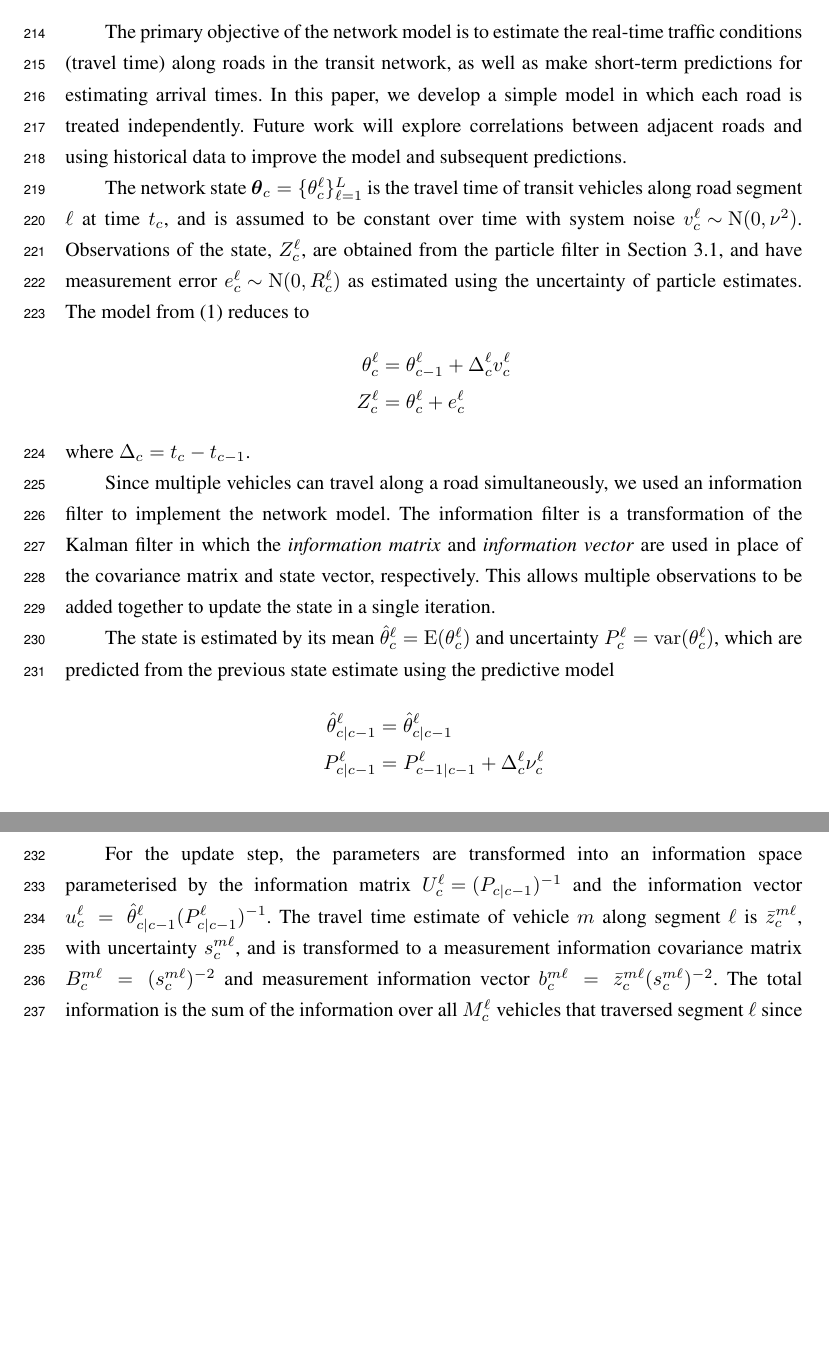
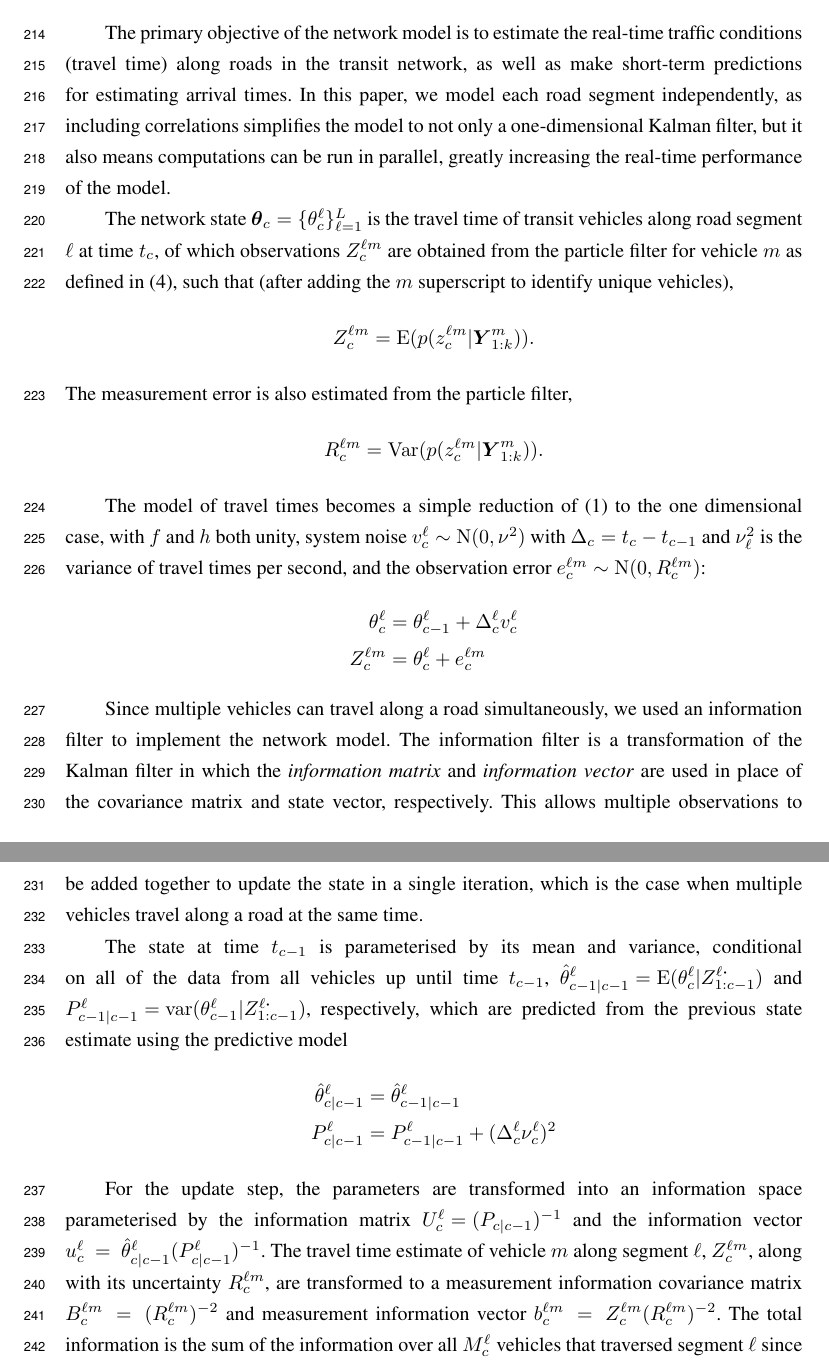
Before and after one commit to tmelliott/phd-papers, a LaTeX document (anzjs2018/anzjs.tex, which reads anzjs2018/sections/03_models.tex): two parts of pages 10 and 11 of 17, joined at a grey line, cut so that both start at the same text, the shorter picture padded with empty space. Compiled offline with pdfLaTeX.

Commit message:
more changes

```diff
--- a/anzjs2018/sections/03_models.tex
+++ b/anzjs2018/sections/03_models.tex
@@ -437,26 +396,39 @@ such as at loops, where a single GPS observation might have two likely ``snappin
 The primary objective of the network model is to estimate the \rt traffic conditions
 (travel time) along roads in the transit network,
 as well as make short-term predictions for estimating arrival times.
-In this paper, we develop a simple model in which each road is treated independently.
-Future work will explore correlations between adjacent roads and using historical data
-to improve the model and subsequent predictions.
+In this paper, we model each road segment independently,
+as including correlations simplifies the model to not only a one-dimensional Kalman filter,
+but it also means computations can be run in parallel,
+greatly increasing the real-time performance of the model.
 
 
 The network state $\boldsymbol\theta_c = \{\theta_c^\ell\}_{\ell = 1}^L$ is the travel time
 of transit vehicles along road segment $\ell$ at time $t_c$,
-and is assumed to be constant over time
-with system noise $v_c^\ell \sim \mathrm{N}(0, \nu^2)$.
-Observations of the state, $Z_c^\ell$, are obtained from the particle filter in Section~\ref{sec:pf},
-and have measurement error $e_c^\ell \sim \mathrm{N}(0, R_c^\ell)$ as estimated
-using the uncertainty of particle estimates.
-The model from (\ref{eq:rbe_model}) reduces to
+of which observations $Z_c^{\ell m}$
+are obtained from the particle filter for vehicle $m$ as defined in
+(\ref{eq:post_tt}), such that
+(after adding the $m$ superscript to identify unique vehicles),
+\begin{equation*}
+Z_c^{\ell m} = \mathrm{E}(p(z_c^{\ell m} | \bY^m_{1:k})).
+\end{equation*}
+The measurement error is also estimated from the particle filter,
+\begin{equation*}
+R_c^{\ell m} = \mathrm{Var}(p(z_c^{\ell m} | \bY^m_{1:k})).
+\end{equation*}
+
+The model of travel times becomes a simple reduction of (\ref{eq:rbe_model})
+to the one dimensional case,
+with $f$ and $h$ both unity,
+system noise $v_c^\ell \sim \mathrm{N}(0, \nu^2)$
+with $\Delta_c = t_c - t_{c-1}$
+and $\nu_\ell^2$ is the variance of travel times per second,
+and the observation error $e_c^{\ell m} \sim \mathrm{N}(0, R_c^{\ell m})$:
 \begin{equation*}
 \begin{split}
 \theta_c^\ell &= \theta_{c-1}^\ell + \Delta_c^\ell v_c^\ell \\
-Z_c^\ell &= \theta_c^\ell + e_c^\ell
+Z_c^{\ell m} &= \theta_c^\ell + e_c^{\ell m}
 \end{split}
 \end{equation*}
-where $\Delta_c = t_c - t_{c-1}$.
 
 
 Since multiple vehicles can travel along a road simultaneously,
@@ -465,26 +437,29 @@ The information filter is a transformation of the Kalman filter in which the
 \emph{information matrix} and \emph{information vector} are used in place of
 the covariance matrix and state vector, respectively.
 This allows multiple observations to be added together to update the state
-in a single iteration.
+in a single iteration,
+which is the case when multiple vehicles travel along a road at the same time.
 
 
-The state is estimated by its mean $\hat \theta_c^\ell = \mathrm{E}(\theta_c^\ell)$
-and uncertainty $P_c^\ell = \mathrm{var}(\theta_c^\ell)$,
+The state at time $t_{c-1}$ is parameterised by its mean and variance,
+conditional on all of the data from all vehicles up until time $t_{c-1}$,
+$\hat \theta_{c-1|c-1}^\ell = \mathrm{E}(\theta_c^\ell | Z_{1:c-1}^{\ell\boldsymbol{\cdot}})$
+and \mbox{$P_{c-1|c-1}^\ell = \mathrm{var}(\theta_{c-1}^\ell | Z_{1:c-1}^{\ell\boldsymbol{\cdot}})$}, respectively,
 which are predicted from the previous state estimate using the predictive model
 \begin{align*}
 \label{eq:kf_transition}
-\hat \theta^\ell_{c|c-1} &= \hat \theta^\ell_{c|c-1} \\
-P^\ell_{c|c-1} &= P^\ell_{c-1|c-1} + \Delta_c^\ell \nu_c^\ell
+\hat \theta^\ell_{c|c-1} &= \hat \theta^\ell_{c-1|c-1} \\
+P^\ell_{c|c-1} &= P^\ell_{c-1|c-1} + (\Delta_c^\ell \nu_c^\ell)^2
 \end{align*}
 
 For the update step, the parameters are transformed into an information
 space parameterised by the information matrix $U^\ell_c = (P_{c|c-1})^{-1}$
 and the information vector $u^\ell_c~=~\hat \theta^\ell_{c|c-1} (P^\ell_{c|c-1})^{-1}$.
-The travel time estimate of vehicle $m$ along segment $\ell$
-is $\bar z_c^{m\ell}$, with uncertainty $s^{m\ell}_c$,
-and is transformed to a measurement information covariance matrix
-$B_c^{m\ell}~=~(s^{m\ell}_c)^{-2}$
-and measurement information vector $b_c^{m\ell}~=~\bar z^{m\ell}_c (s^{m\ell}_c)^{-2}$.
+The travel time estimate of vehicle $m$ along segment $\ell$,
+$Z_c^{\ell m}$, along with its uncertainty $R^{\ell m}_c$,
+are transformed to a measurement information covariance matrix
+$B_c^{\ell m}~=~(R^{\ell m}_c)^{-2}$
+and measurement information vector $b_c^{\ell m}~=~Z^{\ell m}_c (R^{\ell m}_c)^{-2}$.
 The total information is the sum of the information over all $M_c^\ell$ vehicles
 that traversed segment $\ell$ since the last update,
 so the update equation is
```
Also changed, not shown: anzjs2018/sections/04_implementation.tex (+1 -1 lines), anzjs2018/sections/03_models.tex (44 more changed lines).
